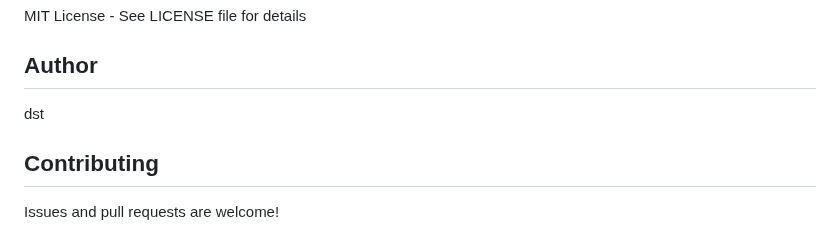
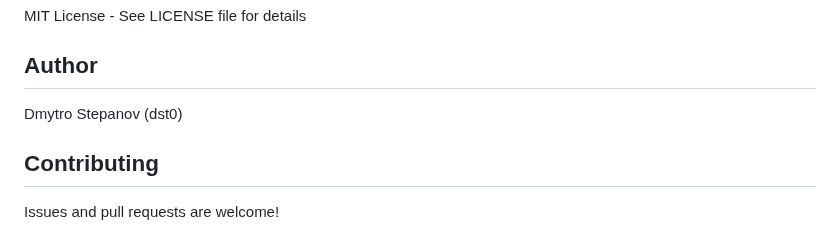
Before and after one commit to dst0/miofive-video-converter, a Markdown page: README.md, the part around the change. GitHub-like rendering.

```diff
--- a/README.md
+++ b/README.md
@@ -190,7 +190,7 @@ MIT License - See LICENSE file for details
 
 ## Author
 
-dst
+Dmytro Stepanov (dst0)
 
 ## Contributing
 
```
